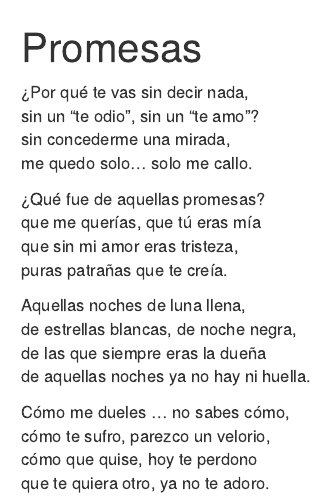
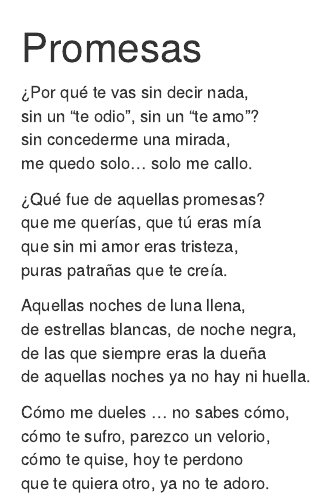
Before and after one commit to gastonstat/poemario, an R Markdown document (promesas.Rmd): the page in a window 1100 px wide, from its top. Rendered offline with R 4.5, knitr and Pandoc, with nearby package versions; drawn as R Markdown's standard HTML page in place of the format the file asks for.

Commit message:
promesas: fix typo

```diff
--- a/promesas.Rmd
+++ b/promesas.Rmd
@@ -18,5 +18,5 @@ de aquellas noches ya no hay ni huella.
 
 Cómo me dueles ... no sabes cómo,<br>
 cómo te sufro, parezco un velorio,<br>
-cómo que quise, hoy te perdono<br>
+cómo te quise, hoy te perdono<br>
 que te quiera otro, ya no te adoro.
```
